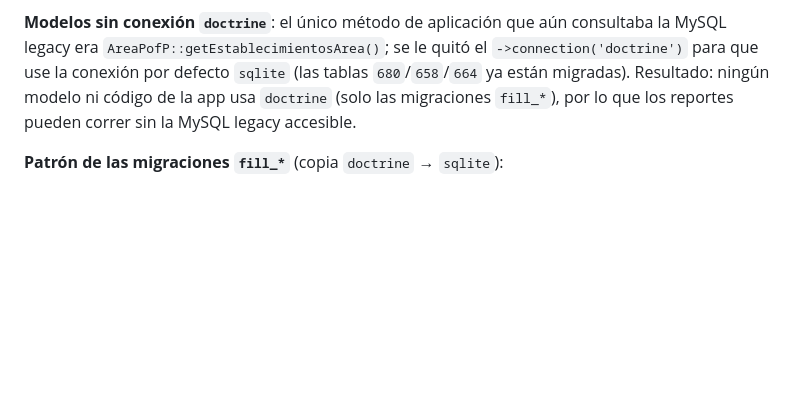
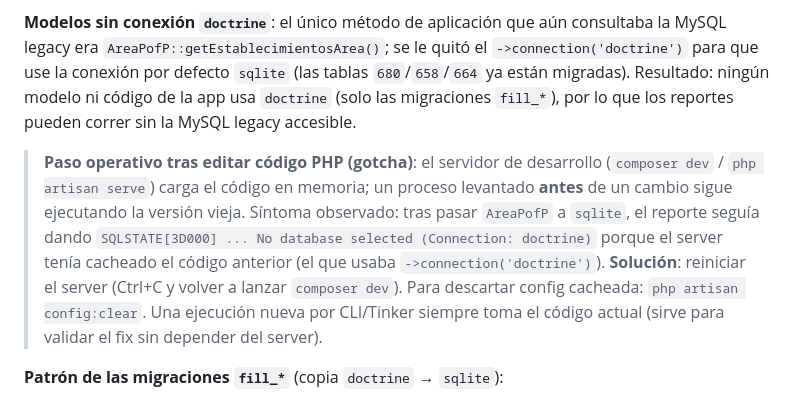
Before and after one commit to u2andres/reporte_ia, a Markdown page: RESUMEN-APP.md, the part around the change. Drawn GitHub-style; blank space fills up the shorter version.

```diff
--- a/RESUMEN-APP.md
+++ b/RESUMEN-APP.md
@@ -65,6 +65,8 @@ Se sumaron **migraciones de relleno (`fill_*`)** que copian datos desde la conex
 
 **Modelos sin conexión `doctrine`**: el único método de aplicación que aún consultaba la MySQL legacy era `AreaPofP::getEstablecimientosArea()`; se le quitó el `->connection('doctrine')` para que use la conexión por defecto `sqlite` (las tablas `680`/`658`/`664` ya están migradas). Resultado: ningún modelo ni código de la app usa `doctrine` (solo las migraciones `fill_*`), por lo que los reportes pueden correr sin la MySQL legacy accesible.
 
+> **Paso operativo tras editar código PHP (gotcha)**: el servidor de desarrollo (`composer dev` / `php artisan serve`) carga el código en memoria; un proceso levantado **antes** de un cambio sigue ejecutando la versión vieja. Síntoma observado: tras pasar `AreaPofP` a `sqlite`, el reporte seguía dando `SQLSTATE[3D000] ... No database selected (Connection: doctrine)` porque el server tenía cacheado el código anterior (el que usaba `->connection('doctrine')`). **Solución**: reiniciar el server (Ctrl+C y volver a lanzar `composer dev`). Para descartar config cacheada: `php artisan config:clear`. Una ejecución nueva por CLI/Tinker siempre toma el código actual (sirve para validar el fix sin depender del server).
+
 **Patrón de las migraciones `fill_*`** (copia `doctrine` → `sqlite`):
 - El origen trae `NULL` en columnas declaradas NOT NULL → `SQLSTATE[23000]: NOT NULL constraint failed`. Según el caso:
   - **Booleano con `->default(...)`** (`c652_incrementa`, `c652_reduce`): coalescer en el insert con `?? true`.
```
Also changed, not shown: README.md (+30 -22 lines).
